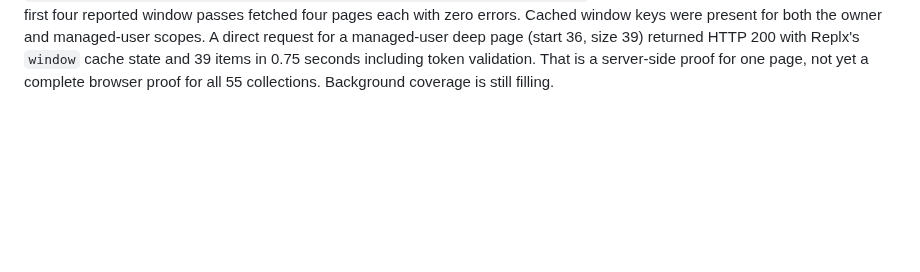
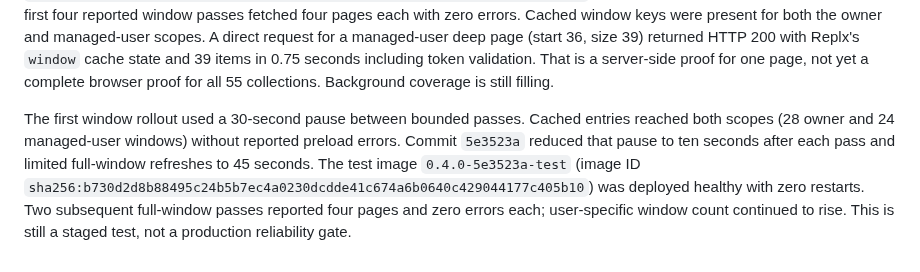
Before and after one commit to LJAM96/replx, a Markdown page: evidence/2026-09-23-test-plex-validation.md, the part around the change. Rendered like a GitHub page; blank space fills up the shorter version.

Commit message:
Record accelerated collection warmup deployment

```diff
--- a/evidence/2026-09-23-test-plex-validation.md
+++ b/evidence/2026-09-23-test-plex-validation.md
@@ -522,3 +522,13 @@ a managed-user deep page (start 36, size 39) returned HTTP 200 with Replx's
 `window` cache state and 39 items in 0.75 seconds including token validation.
 That is a server-side proof for one page, not yet a complete browser proof
 for all 55 collections. Background coverage is still filling.
+
+The first window rollout used a 30-second pause between bounded passes.
+Cached entries reached both scopes (28 owner and 24 managed-user windows)
+without reported preload errors. Commit `5e3523a` reduced that pause to ten
+seconds after each pass and limited full-window refreshes to 45 seconds.
+The test image `0.4.0-5e3523a-test` (image ID
+`sha256:b730d2d8b88495c24b5b7ec4a0230dcdde41c674a6b0640c429044177c405b10`)
+was deployed healthy with zero restarts. Two subsequent full-window passes
+reported four pages and zero errors each; user-specific window count continued
+to rise. This is still a staged test, not a production reliability gate.
```
